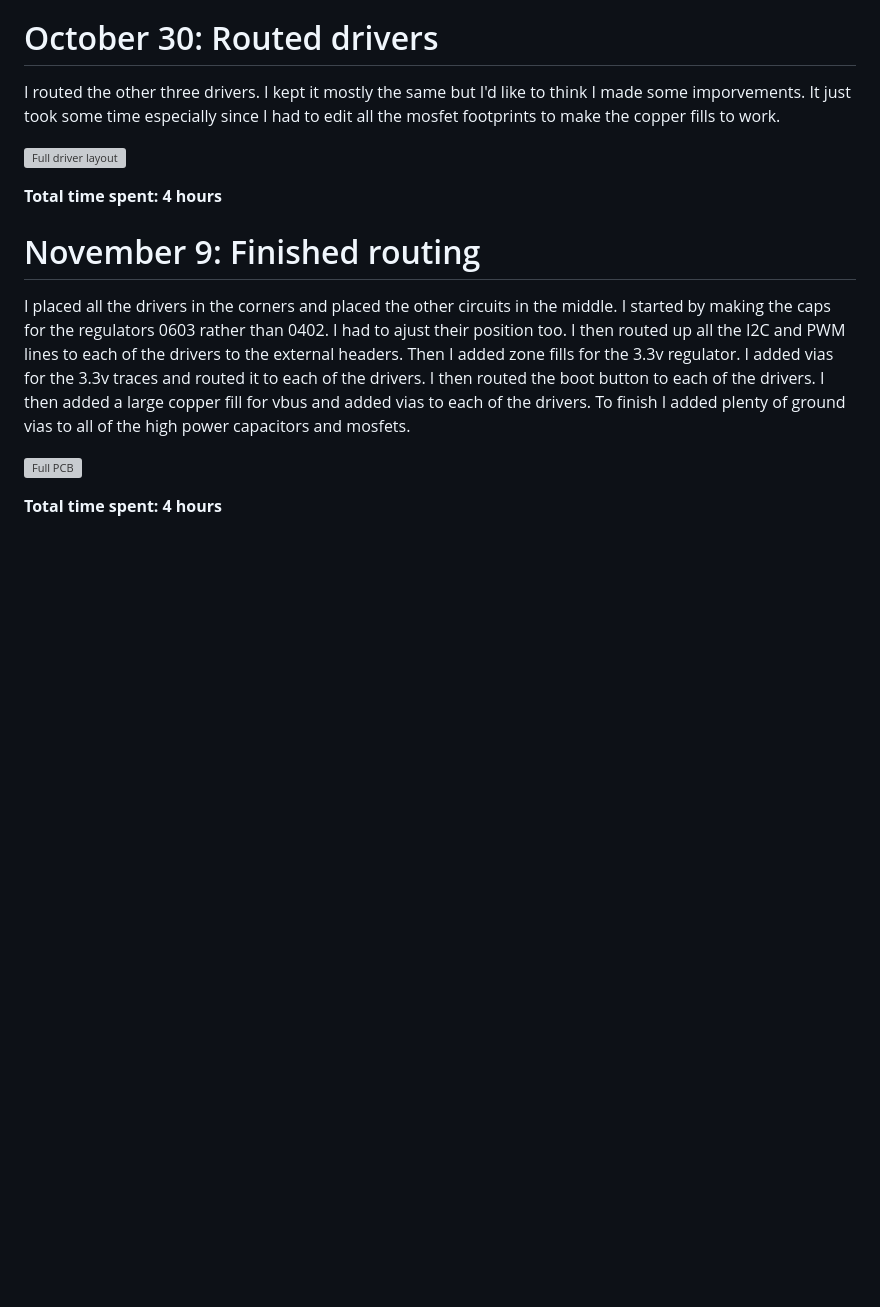
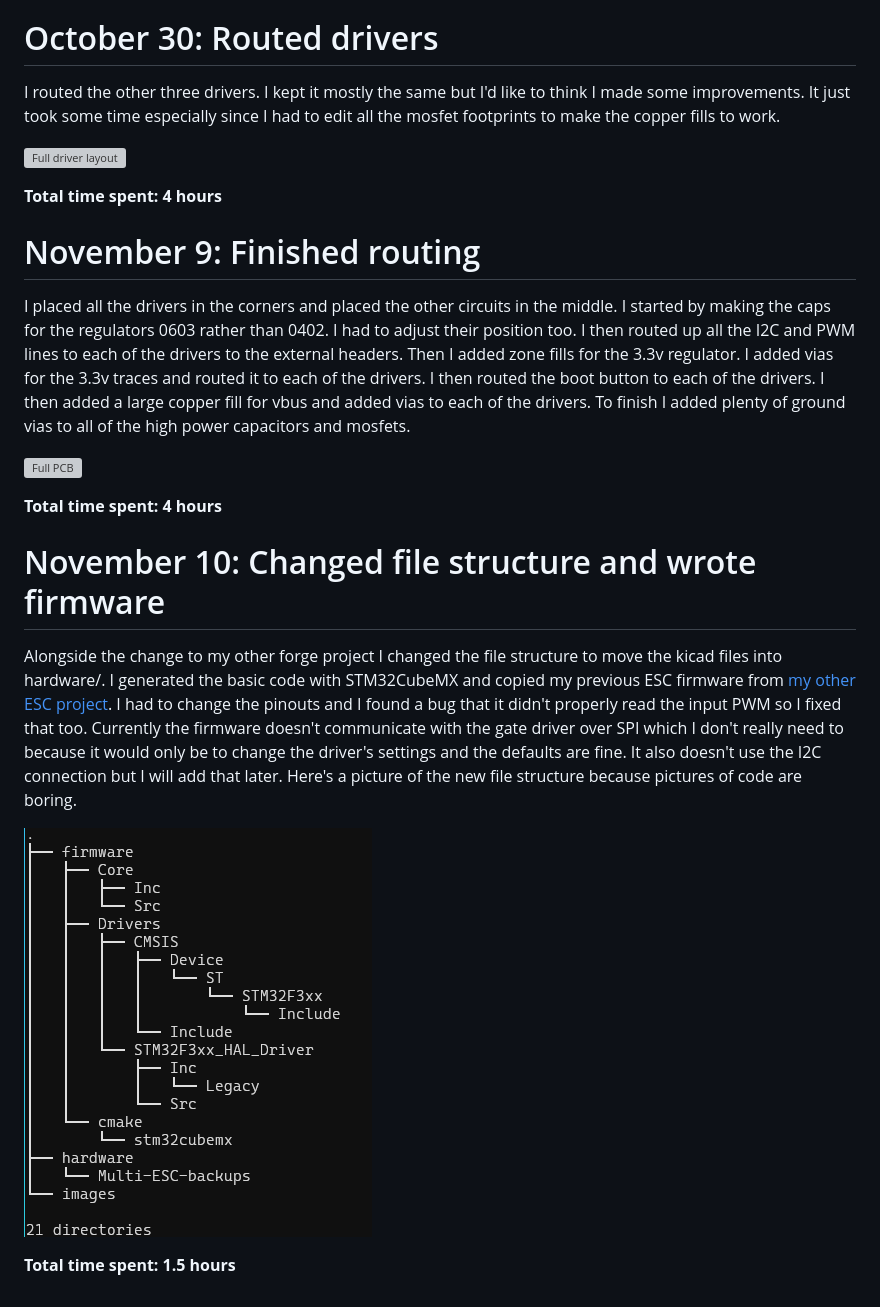
Before and after one commit to someonelse20/Multi-ESC, a Markdown page: JOURNAL.md, the part around the change. Drawn GitHub-style; pictures changed too: images/file_structure.png (added); blank space fills up the shorter version; grey boxes are pictures that could not be loaded.

Commit message:
added journal entry

```diff
--- a/JOURNAL.md
+++ b/JOURNAL.md
@@ -134,7 +134,7 @@ I don't have much to say here either, I just took some time to copy the layout o
 
 # October 30: Routed drivers
 
-I routed the other three drivers. I kept it mostly the same but I'd like to think I made some imporvements. It just took some time especially since I had to edit all the mosfet footprints to make the copper fills to work.
+I routed the other three drivers. I kept it mostly the same but I'd like to think I made some improvements. It just took some time especially since I had to edit all the mosfet footprints to make the copper fills to work.
 
 ![Full driver layout](images/driver_pcb-2.png)
 
@@ -142,8 +142,16 @@ I routed the other three drivers. I kept it mostly the same but I'd like to thin
 
 # November 9: Finished routing
 
-I placed all the drivers in the corners and placed the other circuits in the middle. I started by making the caps for the regulators 0603 rather than 0402. I had to ajust their position too. I then routed up all the I2C and PWM lines to each of the drivers to the external headers. Then I added zone fills for the 3.3v regulator. I added vias for the 3.3v traces and routed it to each of the drivers. I then routed the boot button to each of the drivers. I then added a large copper fill for vbus and added vias to each of the drivers. To finish I added plenty of ground vias to all of the high power capacitors and mosfets.
+I placed all the drivers in the corners and placed the other circuits in the middle. I started by making the caps for the regulators 0603 rather than 0402. I had to adjust their position too. I then routed up all the I2C and PWM lines to each of the drivers to the external headers. Then I added zone fills for the 3.3v regulator. I added vias for the 3.3v traces and routed it to each of the drivers. I then routed the boot button to each of the drivers. I then added a large copper fill for vbus and added vias to each of the drivers. To finish I added plenty of ground vias to all of the high power capacitors and mosfets.
 
 ![Full PCB](images/pcb-1.png)
 
 **Total time spent: 4 hours**
+
+# November 10: Changed file structure and wrote firmware
+
+Alongside the change to my other forge project I changed the file structure to move the kicad files into hardware/. I generated the basic code with STM32CubeMX and copied my previous ESC firmware from [my other ESC project](https://github.com/someonelse20/ESC). I had to change the pinouts and I found a bug that it didn't properly read the input PWM so I fixed that too. Currently the firmware doesn't communicate with the gate driver over SPI which I don't really need to because it would only be to change the driver's settings and the defaults are fine. It also doesn't use the I2C connection but I will add that later. Here's a picture of the new file structure because pictures of code are boring.
+
+![File structure](images/file_structure.png)
+
+**Total time spent: 1.5 hours**
```
Also changed, not shown: 1 other file.
